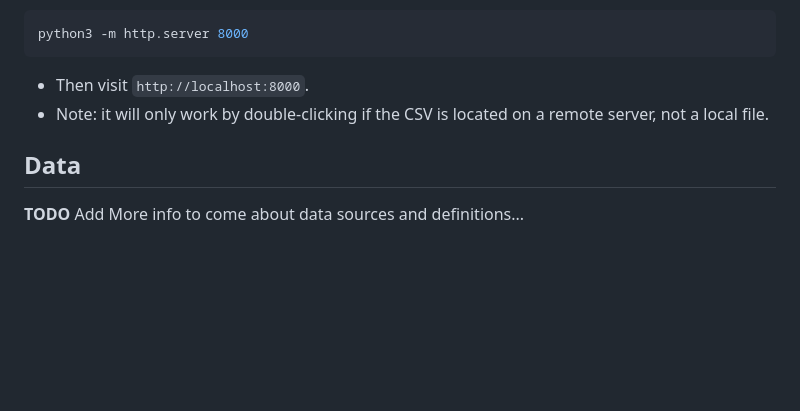
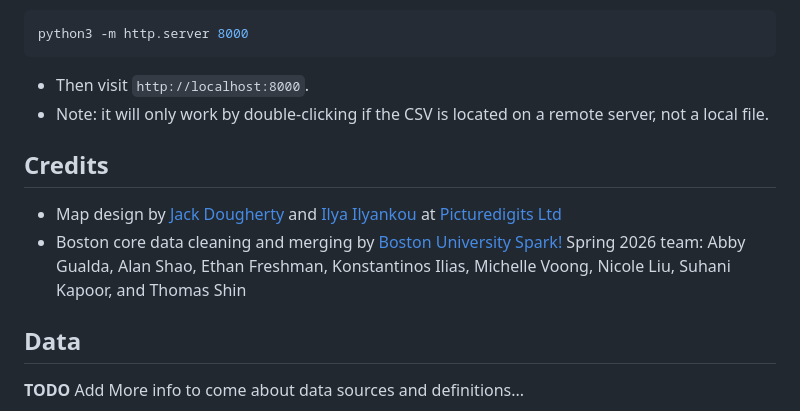
Before and after one commit to JackDougherty/mass-crash-map, a Markdown page: README.md, the part around one of its changes. GitHub-like rendering; blank space fills up the shorter version.

````diff
--- a/README.md
+++ b/README.md
@@ -22,6 +22,10 @@ python3 -m http.server 8000
 ```
 - Then visit `http://localhost:8000`.
 - Note: it will only work by double-clicking if the CSV is located on a remote server, not a local file.
+
+## Credits
+- Map design by [Jack Dougherty](https://jackdougherty.org) and [Ilya Ilyankou](https://ilyankou.com) at [Picturedigits Ltd](https://www.picturedigits.com)
+- Boston core data cleaning and merging by [Boston University Spark!](https://www.bu.edu/spark/) Spring 2026 team: Abby Gualda, Alan Shao, Ethan Freshman, Konstantinos Ilias, Michelle Voong, Nicole Liu, Suhani Kapoor, and Thomas Shin
 
 ## Data
 
````
Also changed, not shown: other parts of README.md (+0 -4 lines).
